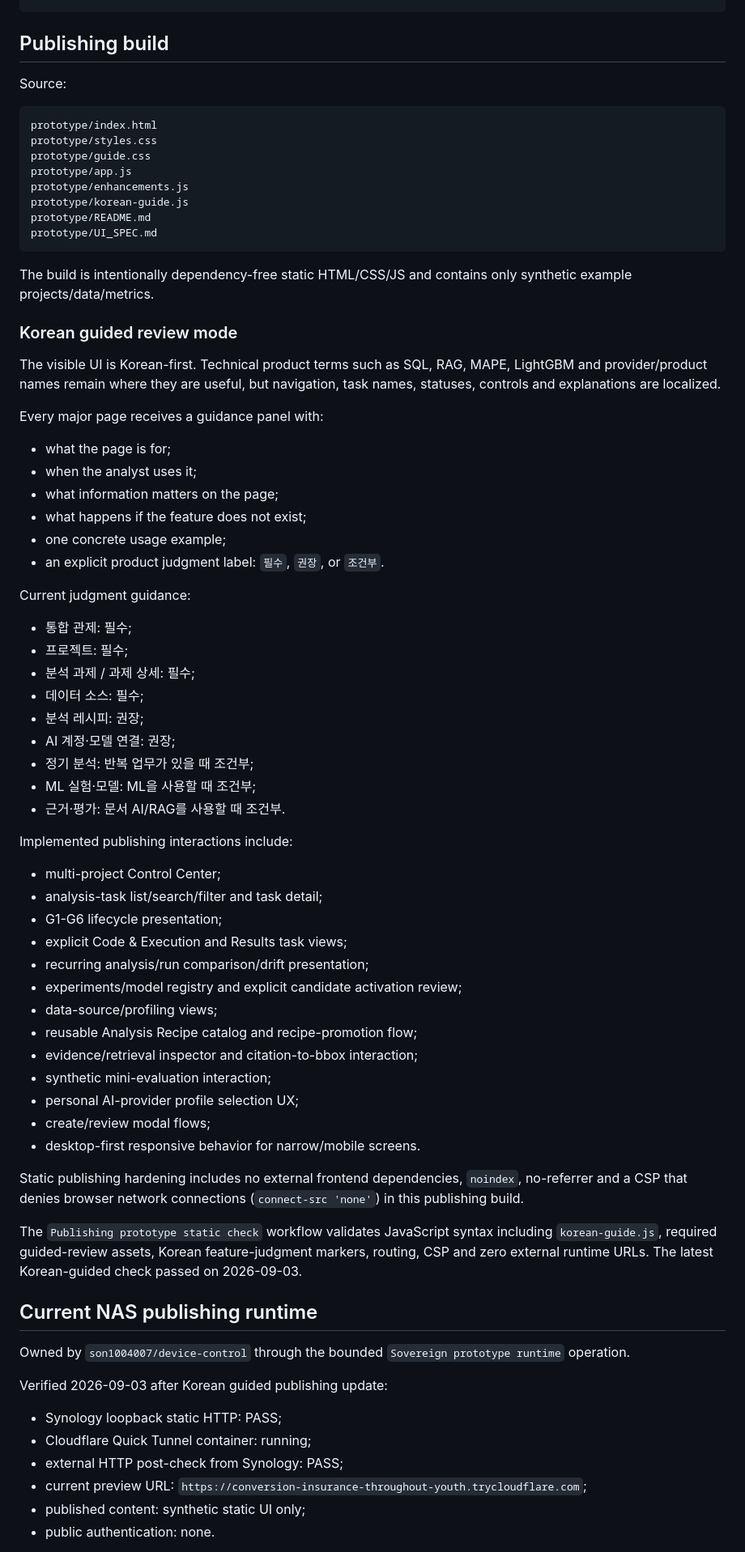
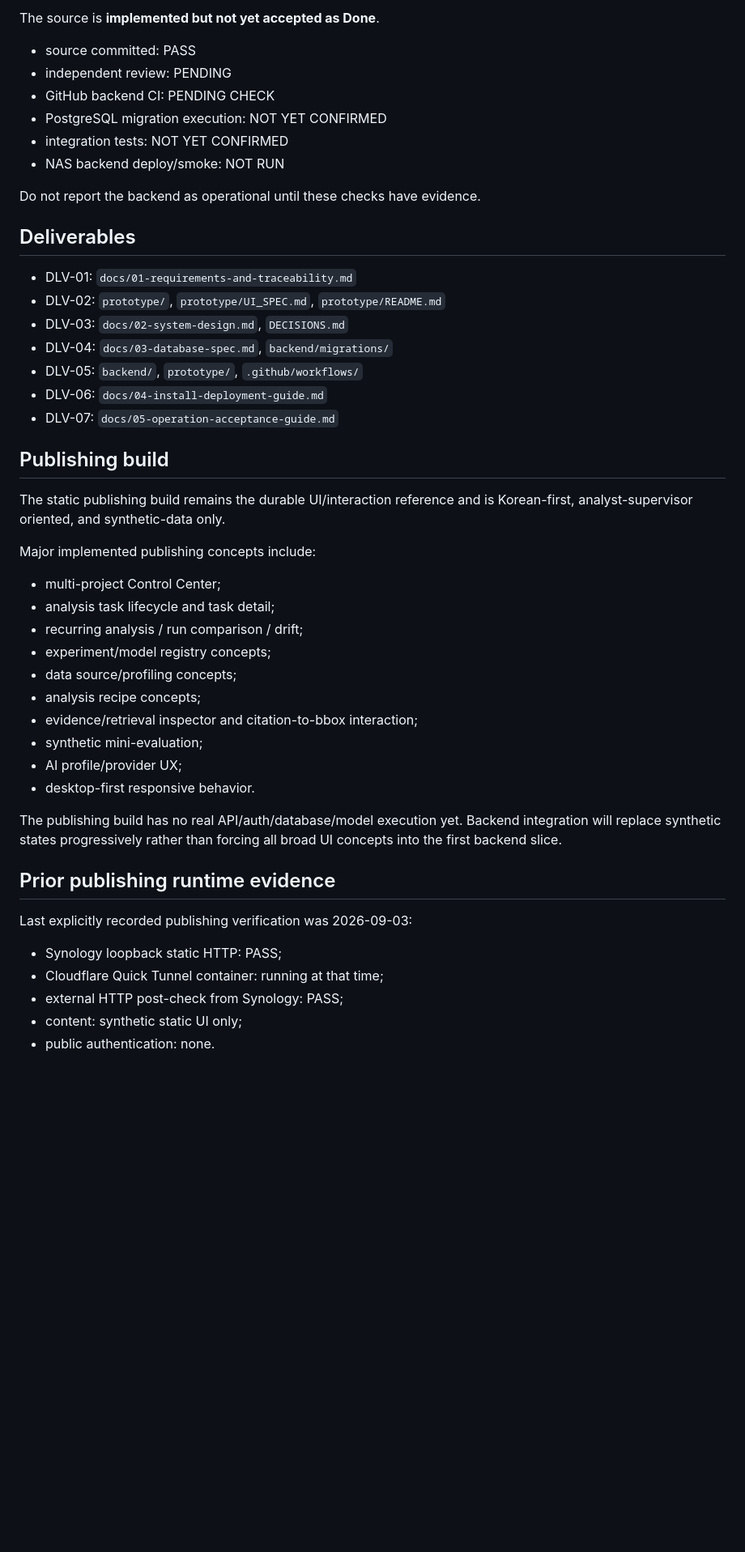
Before and after one commit to son1004007/sovereign-ai-data-workbench, a Markdown page: CURRENT_STATE.md, the part around one of its changes. Shown at 81% size. Drawn GitHub-style; blank space fills up the shorter version.

Commit message:
docs: record phase-1 backend implementation state

````diff
--- a/CURRENT_STATE.md
+++ b/CURRENT_STATE.md
@@ -37,75 +69,50 @@ public text-layer PDF
+The source is **implemented but not yet accepted as Done**.
+
+- source committed: PASS
+- independent review: PENDING
+- GitHub backend CI: PENDING CHECK
+- PostgreSQL migration execution: NOT YET CONFIRMED
+- integration tests: NOT YET CONFIRMED
+- NAS backend deploy/smoke: NOT RUN
+
+Do not report the backend as operational until these checks have evidence.
+
+## Deliverables
+
+- DLV-01: `docs/01-requirements-and-traceability.md`
+- DLV-02: `prototype/`, `prototype/UI_SPEC.md`, `prototype/README.md`
+- DLV-03: `docs/02-system-design.md`, `DECISIONS.md`
+- DLV-04: `docs/03-database-spec.md`, `backend/migrations/`
+- DLV-05: `backend/`, `prototype/`, `.github/workflows/`
+- DLV-06: `docs/04-install-deployment-guide.md`
+- DLV-07: `docs/05-operation-acceptance-guide.md`
+
 ## Publishing build
 
-Source:
+The static publishing build remains the durable UI/interaction reference and is Korean-first, analyst-supervisor oriented, and synthetic-data only.
 
-```text
-prototype/index.html
-prototype/styles.css
-prototype/guide.css
-prototype/app.js
-prototype/enhancements.js
-prototype/korean-guide.js
-prototype/README.md
-prototype/UI_SPEC.md
-```
-
-The build is intentionally dependency-free static HTML/CSS/JS and contains only synthetic example projects/data/metrics.
-
-### Korean guided review mode
-
-The visible UI is Korean-first. Technical product terms such as SQL, RAG, MAPE, LightGBM and provider/product names remain where they are useful, but navigation, task names, statuses, controls and explanations are localized.
-
-Every major page receives a guidance panel with:
-
-- what the page is for;
-- when the analyst uses it;
-- what information matters on the page;
-- what happens if the feature does not exist;
-- one concrete usage example;
-- an explicit product judgment label: `필수`, `권장`, or `조건부`.
-
-Current judgment guidance:
-
-- 통합 관제: 필수;
-- 프로젝트: 필수;
-- 분석 과제 / 과제 상세: 필수;
-- 데이터 소스: 필수;
-- 분석 레시피: 권장;
-- AI 계정·모델 연결: 권장;
-- 정기 분석: 반복 업무가 있을 때 조건부;
-- ML 실험·모델: ML을 사용할 때 조건부;
-- 근거·평가: 문서 AI/RAG를 사용할 때 조건부.
-
-Implemented publishing interactions include:
+Major implemented publishing concepts include:
 
 - multi-project Control Center;
-- analysis-task list/search/filter and task detail;
-- G1-G6 lifecycle presentation;
-- explicit Code & Execution and Results task views;
-- recurring analysis/run comparison/drift presentation;
-- experiments/model registry and explicit candidate activation review;
-- data-source/profiling views;
-- reusable Analysis Recipe catalog and recipe-promotion flow;
+- analysis task lifecycle and task detail;
+- recurring analysis / run comparison / drift;
+- experiment/model registry concepts;
+- data source/profiling concepts;
+- analysis recipe concepts;
 - evidence/retrieval inspector and citation-to-bbox interaction;
-- synthetic mini-evaluation interaction;
-- personal AI-provider profile selection UX;
-- create/review modal flows;
-- desktop-first responsive behavior for narrow/mobile screens.
+- synthetic mini-evaluation;
+- AI profile/provider UX;
+- desktop-first responsive behavior.
 
-Static publishing hardening includes no external frontend dependencies, `noindex`, no-referrer and a CSP that denies browser network connections (`connect-src 'none'`) in this publishing build.
+The publishing build has no real API/auth/database/model execution yet. Backend integration will replace synthetic states progressively rather than forcing all broad UI concepts into the first backend slice.
 
-The `Publishing prototype static check` workflow validates JavaScript syntax including `korean-guide.js`, required guided-review assets, Korean feature-judgment markers, routing, CSP and zero external runtime URLs. The latest Korean-guided check passed on 2026-09-03.
+## Prior publishing runtime evidence
 
-## Current NAS publishing runtime
-
-Owned by `son1004007/device-control` through the bounded `Sovereign prototype runtime` operation.
-
-Verified 2026-09-03 after Korean guided publishing update:
+Last explicitly recorded publishing verification was 2026-09-03:
 
 - Synology loopback static HTTP: PASS;
-- Cloudflare Quick Tunnel container: running;
+- Cloudflare Quick Tunnel container: running at that time;
 - external HTTP post-check from Synology: PASS;
-- current preview URL: `https://conversion-insurance-throughout-youth.trycloudflare.com`;
-- published content: synthetic static UI only;
+- content: synthetic static UI only;
 - public authentication: none.
 
````
Also changed, not shown: other parts of CURRENT_STATE.md (+61 -28 lines).
